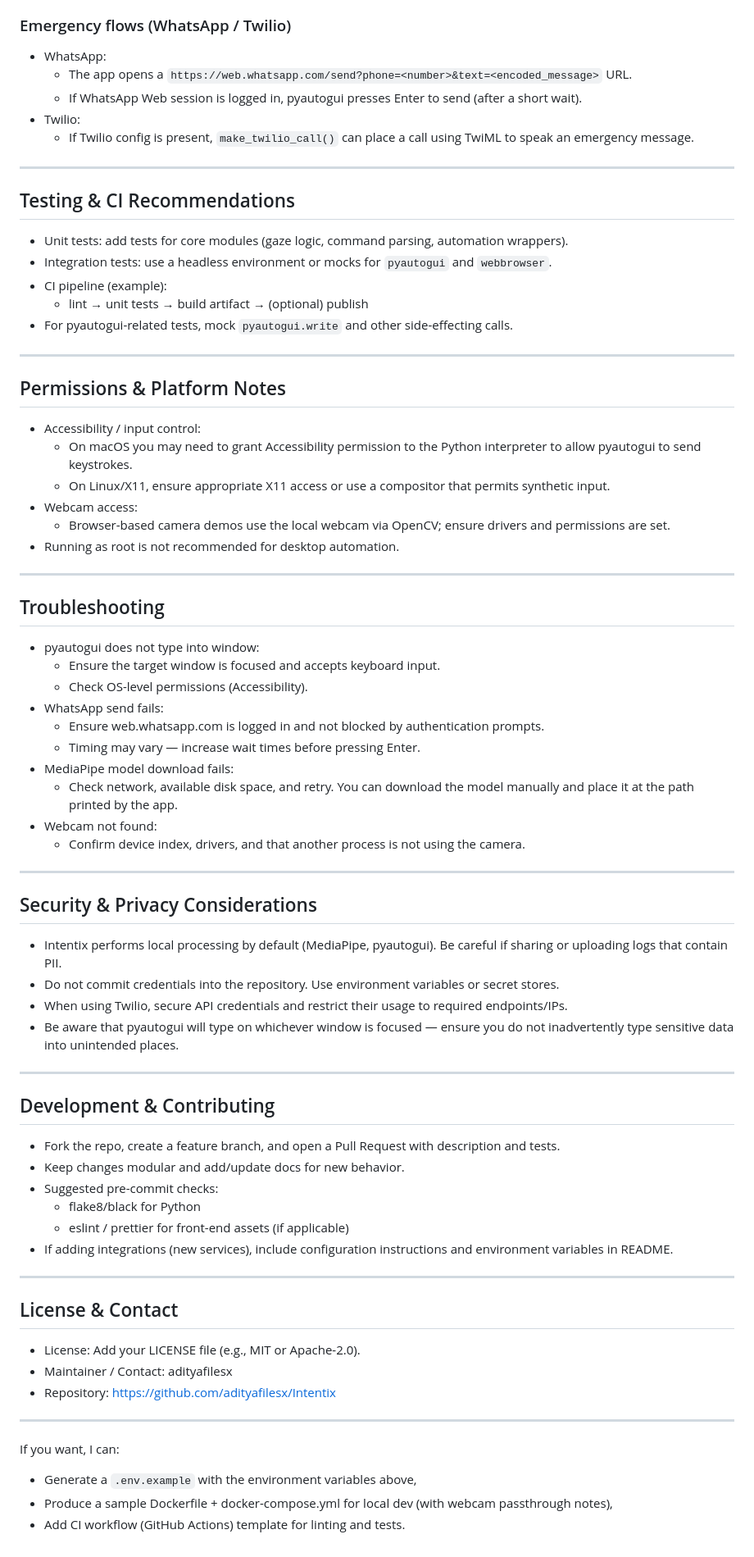
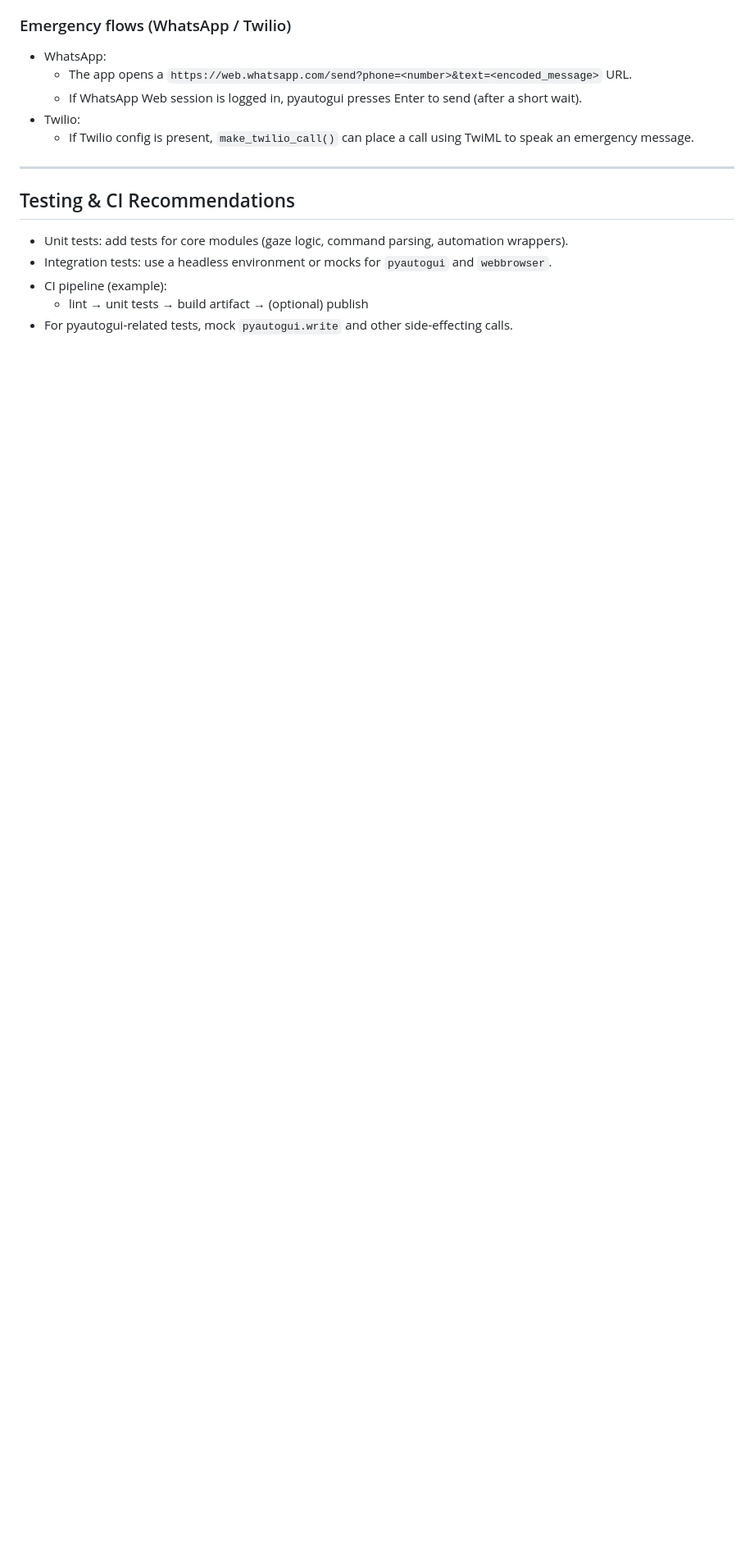
Before and after one commit to adityafilesx/Intentix, a Markdown page: README.md, the part around the change. Shown at 82% size. Drawn GitHub-style; blank space fills up the shorter version.

Commit message:
Clean up README by removing outdated sections
Removed sections on permissions, troubleshooting, security, development, and contact from README.md.

```diff
--- a/README.md
+++ b/README.md
@@ -240,64 +240,3 @@ Store secrets securely (local `.env` not committed, use GitHub Secrets or Vault
 - CI pipeline (example):
   - lint → unit tests → build artifact → (optional) publish
 - For pyautogui-related tests, mock `pyautogui.write` and other side-effecting calls.
-
----
-
-## Permissions & Platform Notes
-
-- Accessibility / input control:
-  - On macOS you may need to grant Accessibility permission to the Python interpreter to allow pyautogui to send keystrokes.
-  - On Linux/X11, ensure appropriate X11 access or use a compositor that permits synthetic input.
-- Webcam access:
-  - Browser-based camera demos use the local webcam via OpenCV; ensure drivers and permissions are set.
-- Running as root is not recommended for desktop automation.
-
----
-
-## Troubleshooting
-
-- pyautogui does not type into window:
-  - Ensure the target window is focused and accepts keyboard input.
-  - Check OS-level permissions (Accessibility).
-- WhatsApp send fails:
-  - Ensure web.whatsapp.com is logged in and not blocked by authentication prompts.
-  - Timing may vary — increase wait times before pressing Enter.
-- MediaPipe model download fails:
-  - Check network, available disk space, and retry. You can download the model manually and place it at the path printed by the app.
-- Webcam not found:
-  - Confirm device index, drivers, and that another process is not using the camera.
-
----
-
-## Security & Privacy Considerations
-
-- Intentix performs local processing by default (MediaPipe, pyautogui). Be careful if sharing or uploading logs that contain PII.
-- Do not commit credentials into the repository. Use environment variables or secret stores.
-- When using Twilio, secure API credentials and restrict their usage to required endpoints/IPs.
-- Be aware that pyautogui will type on whichever window is focused — ensure you do not inadvertently type sensitive data into unintended places.
-
----
-
-## Development & Contributing
-
-- Fork the repo, create a feature branch, and open a Pull Request with description and tests.
-- Keep changes modular and add/update docs for new behavior.
-- Suggested pre-commit checks:
-  - flake8/black for Python
-  - eslint / prettier for front-end assets (if applicable)
-- If adding integrations (new services), include configuration instructions and environment variables in README.
-
----
-
-## License & Contact
-
-- License: Add your LICENSE file (e.g., MIT or Apache-2.0).
-- Maintainer / Contact: adityafilesx
-- Repository: https://github.com/adityafilesx/Intentix
-
----
-
-If you want, I can:
-- Generate a `.env.example` with the environment variables above,
-- Produce a sample Dockerfile + docker-compose.yml for local dev (with webcam passthrough notes),
-- Add CI workflow (GitHub Actions) template for linting and tests.
```
